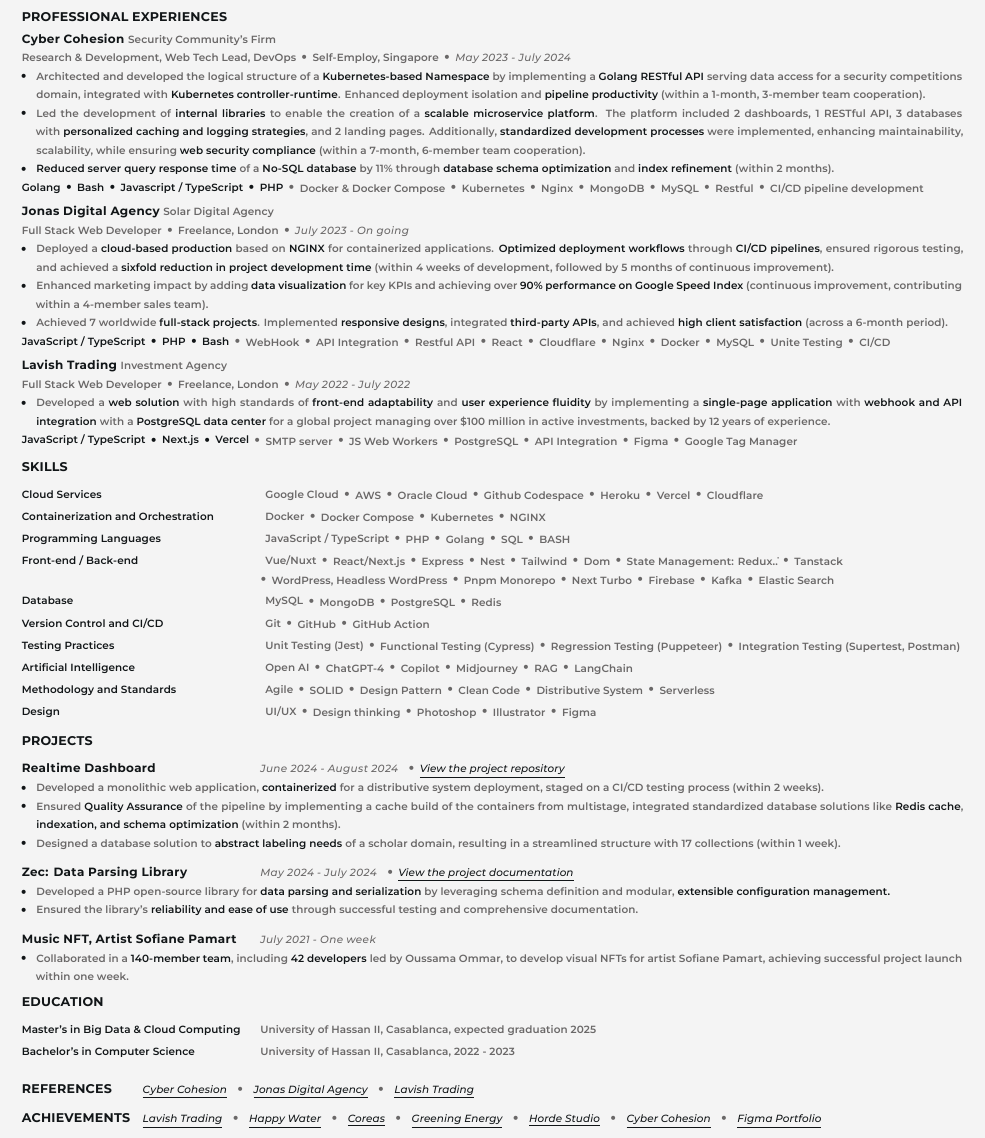
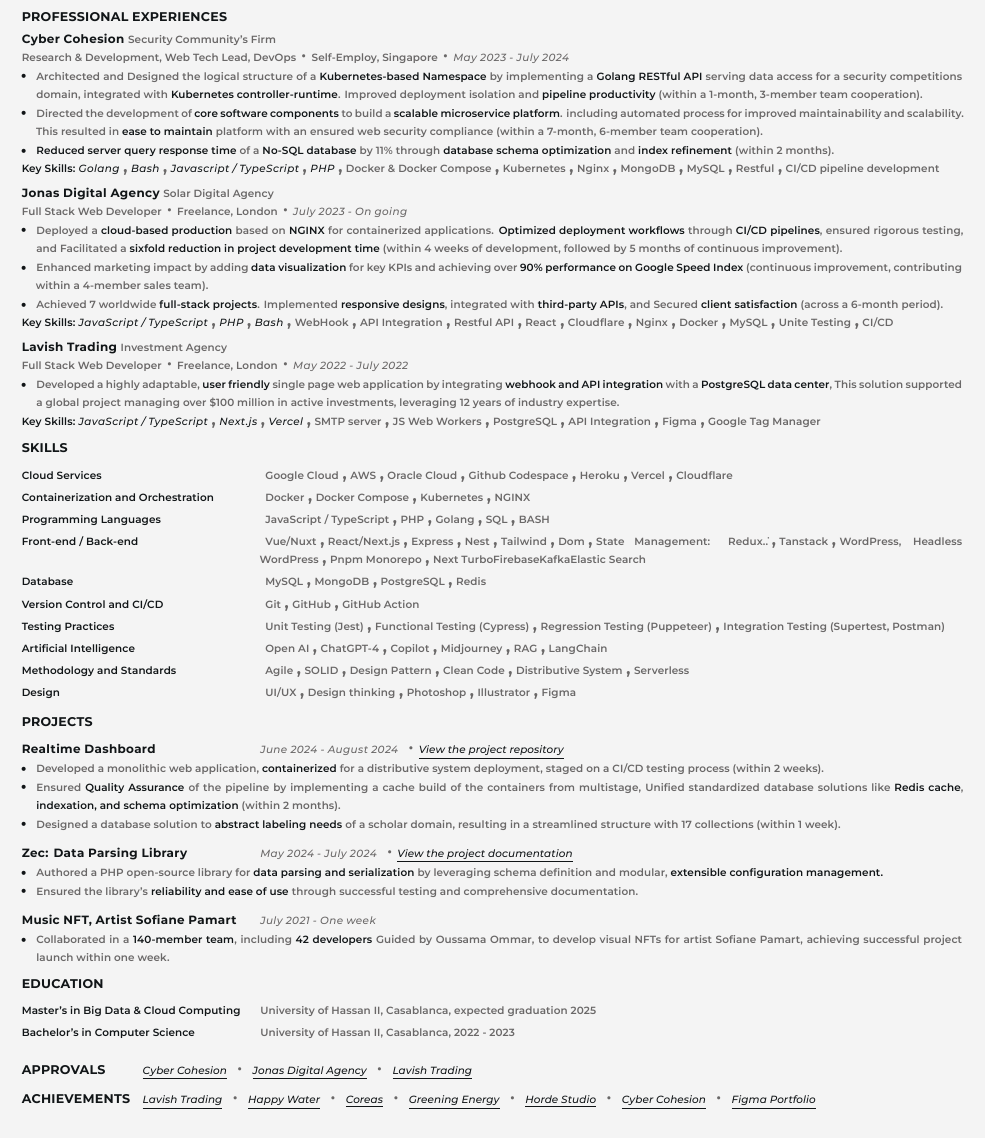
Before and after one commit to aminesayagh/Resume-Template-Latex, a LaTeX CV (resume.tex): part of the page, cut so that both start at the same text. Compiled offline with XeLaTeX.

Commit message:
fixation

```diff
--- a/resume.tex
+++ b/resume.tex
@@ -77,12 +77,13 @@
 
 
 \newcommand{\customlink}[2]{\href{#1}{\colorbox{customwhite}{\linkfont{#2}}}}%
-\newcommand{\customball}[1]{\hspace{3pt}\raisebox{-0.12ex}{\textcolor{customgray}{\textbullet}}\hspace{3pt}{#1}}%
+\newcommand{\customball}[1]{\hspace{3pt}\textcolor{customgray}{·}\hspace{3pt}{#1}}%
 \newcommand{\customballopara}[2]{\hspace{3pt}\raisebox{-0.12ex}{\textcolor{customgray}{\textbullet}\hspace{3pt}{\para{\color{#1}#2}}}}%
 
 \newcommand{\firstskill}[1]{\hspace{3pt}{\para{\color{customgray}#1}}}%
-\newcommand{\skill}[1]{\hspace{3pt}\raisebox{-0.12ex}{\textcolor{customgray}{\textbullet}\hspace{3pt}{\para{\color{customgray}#1}}}}%
-\newcommand{\lang}[1]{\hspace{3pt}\raisebox{-0.12ex}{\textbullet}\hspace{3pt}{\para{\color{customblack}#1}}}%
+\newcommand{\skill}[1]{\para{\color{customgray}#1}}%
+\newcommand{\lang}[1]{\paraitalic{\color{customblack}#1}}%
+\newcommand{\langseparator}{\hspace{2pt}\textcolor{customgray}{,}\hspace{2pt}}%
 
 \newcommand{\str}[1]{%
   {\color{customblack}\textbf{#1}}%
@@ -193,12 +194,12 @@
 		\para{\color{customgray}Research \& Development, Web Tech Lead, DevOps}\customball{\para{\color{customgray}Self-Employ, Singapore}}\customball{\paraitalic{\color{customgray}May 2023 \-- July 2024}}%
 	}{%
 		\begin{myitemize}
-			\item \para{\color{customgray}Architected and developed the logical structure of a \str{Kubernetes-based Namespace} by implementing a \str{Golang RESTful API} serving data access for a security competitions domain, integrated with \str{Kubernetes controller-runtime}. Enhanced deployment isolation and \str{pipeline productivity} (within a 1-month, 3-member team cooperation).}%
-			\item \para{\color{customgray}Led the development of \str{internal libraries} to enable the creation of a \str{scalable microservice platform}. The platform included 2 dashboards, 1 RESTful API, 3 databases with \str{personalized caching and logging strategies}, and 2 landing pages. Additionally, \str{standardized development processes} were implemented, enhancing maintainability, scalability, while ensuring \str{web security compliance} (within a 7-month, 6-member team cooperation).}%
+			\item \para{\color{customgray}Architected and Designed the logical structure of a \str{Kubernetes-based Namespace} by implementing a \str{Golang RESTful API} serving data access for a security competitions domain, integrated with \str{Kubernetes controller-runtime}. Improved deployment isolation and \str{pipeline productivity} (within a 1-month, 3-member team cooperation).}%
+			\item \para{\color{customgray}Directed the development of \str{core software components} to build a \str{scalable microservice platform}. including automated process for improved maintainability and scalability. This resulted in \str{ease to maintain} platform with an ensured web security compliance (within a 7-month, 6-member team cooperation).}%
 			\item \para{\color{customgray}\str{Reduced server query response time} of a \str{No-SQL database} by 11\% through \str{database schema optimization} and \str{index refinement} (within 2 months).}%
 		\end{myitemize}
 	}{%
-		\para{\color{customblack}Golang}\lang{Bash}\lang{Javascript / TypeScript}\lang{PHP}\skill{Docker \& Docker Compose}\skill{Kubernetes}\skill{Nginx}\skill{MongoDB}\skill{MySQL}\skill{Restful}\skill{CI/CD pipeline development}
+		\para{\color{customblack}Key Skills:}\hspace{2pt}\lang{Golang}\langseparator{}\lang{Bash}\langseparator{}\lang{Javascript / TypeScript}\langseparator{}\lang{PHP}\langseparator{}\skill{Docker \& Docker Compose}\langseparator{}\skill{Kubernetes}\langseparator{}\skill{Nginx}\langseparator{}\skill{MongoDB}\langseparator{}\skill{MySQL}\langseparator{}\skill{Restful}\langseparator{}\skill{CI/CD pipeline development}
 	}\\[0.6ex]
 	\experiencecontainer{%
 		\label{exp:jonasdigitalagency}%
@@ -209,12 +210,12 @@
 		\para{\color{customgray}Full Stack Web Developer}\customball{\para{\color{customgray}Freelance, London}}\customball{\paraitalic{\color{customgray}July 2023 \-- On going}}%
 	}{%
 		\begin{myitemize}
-			\item \para{\color{customgray}Deployed a \str{cloud-based production} based on \str{NGINX} for containerized applications. \str{Optimized deployment workflows} through \str{CI/CD pipelines}, ensured rigorous testing, and achieved a \str{sixfold reduction in project development time} (within 4 weeks of development, followed by 5 months of continuous improvement).}
+			\item \para{\color{customgray}Deployed a \str{cloud-based production} based on \str{NGINX} for containerized applications. \str{Optimized deployment workflows} through \str{CI/CD pipelines}, ensured rigorous testing, and Facilitated a \str{sixfold reduction in project development time} (within 4 weeks of development, followed by 5 months of continuous improvement).}
 			\item \para{\color{customgray}Enhanced marketing impact by adding \str{data visualization} for key KPIs and achieving over \str{90\% performance on Google Speed Index} (continuous improvement, contributing within a 4-member sales team).}
-			\item \para{\color{customgray}Achieved 7 worldwide \str{full-stack projects}. Implemented \str{responsive designs}, integrated \str{third-party APIs}, and achieved \str{high client satisfaction} (across a 6-month period).}
+			\item \para{\color{customgray}Achieved 7 worldwide \str{full-stack projects}. Implemented \str{responsive designs}, integrated with \str{third-party APIs}, and Secured \str{client satisfaction} (across a 6-month period).}
 		\end{myitemize}
 	}{%
-		\para{\color{customblack}JavaScript / TypeScript}\lang{PHP}\lang{Bash}\skill{WebHook}\skill{API Integration}\skill{Restful API}\skill{React}\skill{Cloudflare}\skill{Nginx}\skill{Docker}\skill{MySQL}\skill{Unite Testing}\skill{CI/CD}
+		\para{\color{customblack}Key Skills:}\hspace{2pt}\lang{JavaScript / TypeScript}\langseparator{}\lang{PHP}\langseparator{}\lang{Bash}\langseparator{}\skill{WebHook}\langseparator{}\skill{API Integration}\langseparator{}\skill{Restful API}\langseparator{}\skill{React}\langseparator{}\skill{Cloudflare}\langseparator{}\skill{Nginx}\langseparator{}\skill{Docker}\langseparator{}\skill{MySQL}\langseparator{}\skill{Unite Testing}\langseparator{}\skill{CI/CD}
 	}\\[0.6ex]
 	\experiencecontainer{%
 		\label{exp:lavishtrading}%
@@ -225,23 +226,23 @@
 		\para{\color{customgray}Full Stack Web Developer}\customball{\para{\color{customgray}Freelance, London}}\customball{\paraitalic{\color{customgray}May 2022 \-- July 2022}}%
 	}{%
 		\begin{myitemize}
-			\item \para{\color{customgray}Developed a \str{web solution} with high standards of \str{front-end adaptability} and \str{user experience fluidity} by implementing a \str{single-page application} with \str{webhook and API integration} with a \str{PostgreSQL data center} for a global project managing over \$100 million in active investments, backed by 12 years of experience.}
+			\item \para{\color{customgray}Developed a highly adaptable, \str{user friendly} single page web application by integrating \str{webhook and API integration} with a \str{PostgreSQL data center}, This solution supported a global project managing over \$100 million in active investments, leveraging 12 years of industry expertise.}
 		\end{myitemize}
 	}{%
-	\para{\color{customblack}JavaScript / TypeScript}\lang{Next.js}\lang{Vercel}\skill{SMTP server}\skill{JS Web Workers}\skill{PostgreSQL}\skill{API Integration}\skill{Figma}\skill{Google Tag Manager}
+		\para{\color{customblack}Key Skills:}\hspace{2pt}\lang{JavaScript / TypeScript}\langseparator{}\lang{Next.js}\langseparator{}\lang{Vercel}\langseparator{}\skill{SMTP server}\langseparator{}\skill{JS Web Workers}\langseparator{}\skill{PostgreSQL}\langseparator{}\skill{API Integration}\langseparator{}\skill{Figma}\langseparator{}\skill{Google Tag Manager}
 	}%
 }\\[1.4ex]
 \sectioncontainer{SKILLS}{\label{sec:skills}
-\customcol{Cloud Services}{\firstskill{Google Cloud}\skill{AWS}\skill{Oracle Cloud}\skill{Github Codespace}\skill{Heroku}\skill{Vercel}\skill{Cloudflare}}
-\customcol{Containerization and Orchestration}{\firstskill{Docker}\skill{Docker Compose}\skill{Kubernetes}\skill{NGINX}}
-\customcol{Programming Languages}{\firstskill{JavaScript / TypeScript}\skill{PHP}\skill{Golang}\skill{SQL}\skill{BASH}}
-\customcol{Front-end / Back-end}{\firstskill{Vue/Nuxt}\skill{React/Next.js}\skill{Express}\skill{Nest}\skill{Tailwind}\skill{Dom}\skill{State Management: Redux\...}\skill{Tanstack}\skill{WordPress, Headless WordPress}\skill{Pnpm Monorepo}\skill{Next Turbo}\skill{Firebase}\skill{Kafka}\skill{Elastic Search}}
-\customcol{Database}{\firstskill{MySQL}\skill{MongoDB}\skill{PostgreSQL}\skill{Redis}}
-\customcol{Version Control and CI/CD}{\firstskill{Git}\skill{GitHub}\skill{GitHub Action}}
-\customcol{Testing Practices}{\firstskill{Unit Testing (Jest)}\skill{Functional Testing (Cypress)}\skill{Regression Testing (Puppeteer)}\skill{Integration Testing (Supertest, Postman)}}
-\customcol{Artificial Intelligence}{\firstskill{Open AI}\skill{ChatGPT-4}\skill{Copilot}\skill{Midjourney}\skill{RAG}\skill{LangChain}}
-\customcol{Methodology and Standards}{\firstskill{Agile}\skill{SOLID}\skill{Design Pattern}\skill{Clean Code}\skill{Distributive System}\skill{Serverless}}
-\customcol{Design}{\firstskill{UI/UX}\skill{Design thinking}\skill{Photoshop}\skill{Illustrator}\skill{Figma}}
+	\customcol{Cloud Services}{\firstskill{Google Cloud}\langseparator{}\skill{AWS}\langseparator{}\skill{Oracle Cloud}\langseparator{}\skill{Github Codespace}\langseparator{}\skill{Heroku}\langseparator{}\skill{Vercel}\langseparator{}\skill{Cloudflare}}
+	\customcol{Containerization and Orchestration}{\firstskill{Docker}\langseparator{}\skill{Docker Compose}\langseparator{}\skill{Kubernetes}\langseparator{}\skill{NGINX}}
+	\customcol{Programming Languages}{\firstskill{JavaScript / TypeScript}\langseparator{}\skill{PHP}\langseparator{}\skill{Golang}\langseparator{}\skill{SQL}\langseparator{}\skill{BASH}}
+	\customcol{Front-end / Back-end}{\firstskill{Vue/Nuxt}\langseparator{}\skill{React/Next.js}\langseparator{}\skill{Express}\langseparator{}\skill{Nest}\langseparator{}\skill{Tailwind}\langseparator{}\skill{Dom}\langseparator{}\skill{State Management: Redux\...}\langseparator{}\skill{Tanstack}\langseparator{}\skill{WordPress, Headless WordPress}\langseparator{}\skill{Pnpm Monorepo}\langseparator{}\skill{Next Turbo}\skill{Firebase}\skill{Kafka}\skill{Elastic Search}}
+	\customcol{Database}{\firstskill{MySQL}\langseparator{}\skill{MongoDB}\langseparator{}\skill{PostgreSQL}\langseparator{}\skill{Redis}}
+	\customcol{Version Control and CI/CD}{\firstskill{Git}\langseparator{}\skill{GitHub}\langseparator{}\skill{GitHub Action}}
+	\customcol{Testing Practices}{\firstskill{Unit Testing (Jest)}\langseparator{}\skill{Functional Testing (Cypress)}\langseparator{}\skill{Regression Testing (Puppeteer)}\langseparator{}\skill{Integration Testing (Supertest, Postman)}}
+	\customcol{Artificial Intelligence}{\firstskill{Open AI}\langseparator{}\skill{ChatGPT-4}\langseparator{}\skill{Copilot}\langseparator{}\skill{Midjourney}\langseparator{}\skill{RAG}\langseparator{}\skill{LangChain}}
+	\customcol{Methodology and Standards}{\firstskill{Agile}\langseparator{}\skill{SOLID}\langseparator{}\skill{Design Pattern}\langseparator{}\skill{Clean Code}\langseparator{}\skill{Distributive System}\langseparator{}\skill{Serverless}}
+	\customcol{Design}{\firstskill{UI/UX}\langseparator{}\skill{Design thinking}\langseparator{}\skill{Photoshop}\langseparator{}\skill{Illustrator}\langseparator{}\skill{Figma}}
 }\\[1.4ex]
 \sectioncontainer{PROJECTS}{\label{sec:projects}%
 	\begingroup%
@@ -249,7 +250,7 @@
 	\customcol{\experiencetitle{\color{customblack}Realtime Dashboard}}{\paraitalic{\color{customgray}June 2024 \-- August 2024} \customball{\linkfont{\href{https://github.com/aminesayagh/Dashboard-Real-time}{View the project repository}}}}
 	\begin{myitemize}
 		\item \para{\color{customgray}Developed a monolithic web application, \str{containerized} for a distributive system deployment, staged on a CI/CD testing process (within 2 weeks).}
-		\item \para{\color{customgray}Ensured \str{Quality Assurance} of the pipeline by implementing a cache build of the containers from multistage, integrated standardized database solutions like \str{Redis cache}, \str{indexation, and schema optimization} (within 2 months).}
+		\item \para{\color{customgray}Ensured \str{Quality Assurance} of the pipeline by implementing a cache build of the containers from multistage, Unified standardized database solutions like \str{Redis cache}, \str{indexation, and schema optimization} (within 2 months).}
 		\item \para{\color{customgray}Designed a database solution to \str{abstract labeling needs} of a scholar domain, resulting in a streamlined structure with 17 collections (within 1 week).}
 	\end{myitemize}
 	\endgroup
@@ -258,7 +259,7 @@
 	\label{proj:zec}\label{proj:data-parsing-library}%
 	\customcol{\experiencetitle{\color{customblack}Zec: Data Parsing Library}}{\paraitalic{\color{customgray}May 2024 \-- July 2024} \customball{\linkfont{\href{https://github.com/aminesayagh/Zec-Data-Parsing.git}{View the project documentation}}}}
 	\begin{myitemize}
-		\item \para{\color{customgray}Developed a PHP open-source library for \str{data parsing and serialization} by leveraging schema definition and modular, \str{extensible configuration management.}}
+		\item \para{\color{customgray}Authored a PHP open-source library for \str{data parsing and serialization} by leveraging schema definition and modular, \str{extensible configuration management.}}
 		\item \para{\color{customgray}Ensured the library's \str{reliability and ease of use} through successful testing and comprehensive documentation.}
 	\end{myitemize}
 	\endgroup
@@ -267,7 +268,7 @@
 	\label{proj:sofiane-pamart}\label{proj:music-nft}\label{proj:oussama-ommar}%
 	\customcol{\experiencetitle{\color{customblack}Music NFT, Artist Sofiane Pamart}}{\paraitalic{\color{customgray}July 2021 \-- One week}}
 	\begin{myitemize}
-		\item \para{\color{customgray}Collaborated in a \str{140-member team}, including \str{42 developers} led by Oussama Ommar, to develop visual NFTs for artist Sofiane Pamart, achieving successful project launch within one week.}
+		\item \para{\color{customgray}Collaborated in a \str{140-member team}, including \str{42 developers} Guided by Oussama Ommar, to develop visual NFTs for artist Sofiane Pamart, achieving successful project launch within one week.}
 	\end{myitemize}
 	\endgroup
 }\\[1.6ex]
@@ -276,7 +277,7 @@
 	\customcol{\para{\color{customblack}Master's in Big Data \& Cloud Computing}}{\para{\color{customgray}University of Hassan II, Casablanca, expected graduation 2025}}\\%
 	\customcol{\para{\color{customblack}Bachelor's in Computer Science}}{\para{\color{customgray}University of Hassan II, Casablanca, 2022 \-- 2023}}%
 }\\[1.6ex]%
-\sectioncontainerrow{REFERENCES}{\label{references}\customlink{https://drive.google.com/file/d/1UzBM7WzxPOZkD3ZYToU9FgHYsCCWzD4l/view?usp=drive_link}{Cyber Cohesion}\customball{\customlink{https://docs.google.com/document/d/1Ylvz8PNhcA5ZDxVRzLO0ivu6e3476z1t}{Jonas Digital Agency}}\customball{\customlink{https://drive.google.com/file/d/1Yw9G4V9ci6CJOFIElqGTghFU7WvIJkoA/view}{Lavish Trading}}}\\[0.3ex]%
+\sectioncontainerrow{APPROVALS}{\label{references}\customlink{https://drive.google.com/file/d/1UzBM7WzxPOZkD3ZYToU9FgHYsCCWzD4l/view?usp=drive_link}{Cyber Cohesion}\customball{\customlink{https://docs.google.com/document/d/1Ylvz8PNhcA5ZDxVRzLO0ivu6e3476z1t}{Jonas Digital Agency}}\customball{\customlink{https://drive.google.com/file/d/1Yw9G4V9ci6CJOFIElqGTghFU7WvIJkoA/view}{Lavish Trading}}}\\[0.3ex]%
 \sectioncontainerrow{ACHIEVEMENTS}{%
 	\label{sec:achievement}%
 	\customlink{https://lavish.masayagh.com/}{Lavish Trading}%
```
Also changed, not shown: resume.pdf, resume.tex (14 more changed lines), 5 other files. Lines whose indentation alone changed are shown as unchanged.
